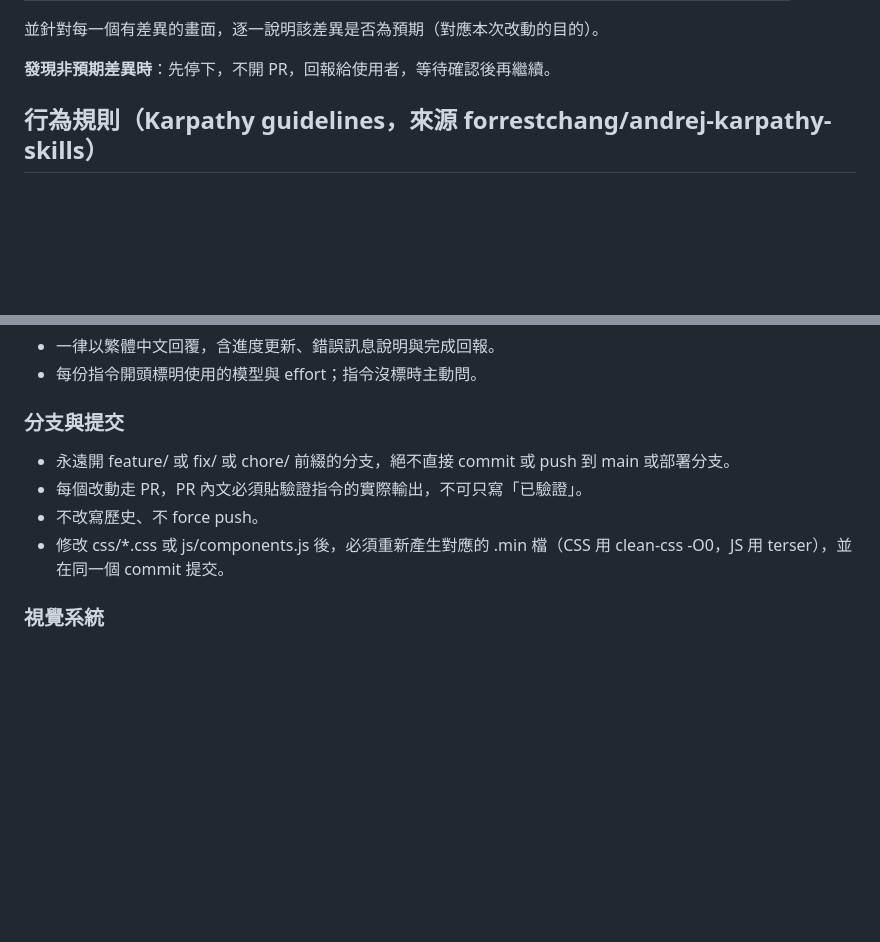
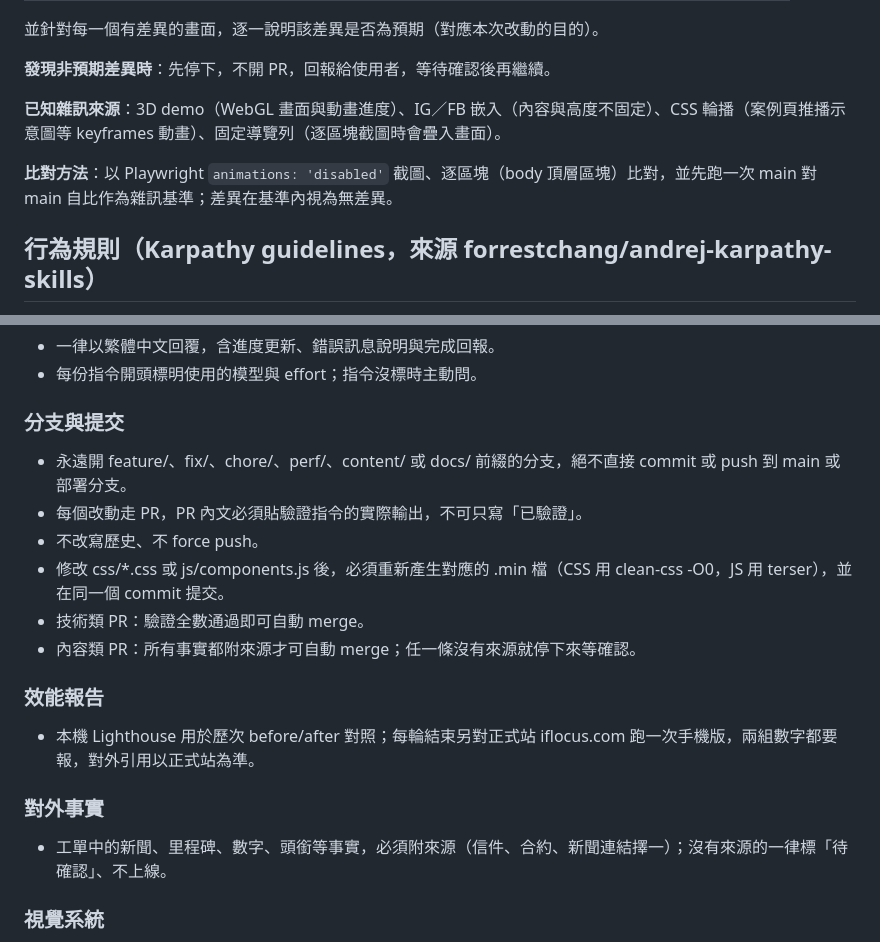
Before and after one commit to JLforAi/iflocus-website, a Markdown page: CLAUDE.md, 2 parts joined by grey strips. Rendered like a GitHub page; blank space fills up the shorter version.

Commit message:
docs: CLAUDE.md 擴充分支前綴、merge、效能報告、對外事實與截圖比對規則
依 grill-me 定案：分支前綴加 perf/、content/、docs/；技術類／內容類 PR 的 merge 規則；
效能報告需本機＋正式站兩組數字；對外事實須附來源；截圖規則追加已知雜訊來源與比對方法。
既有其他條文一字不改。

Co-Authored-By: Claude Opus 5.5 <noreply@anthropic.com>

```diff
--- a/CLAUDE.md
+++ b/CLAUDE.md
@@ -28,6 +28,10 @@
 並針對每一個有差異的畫面，逐一說明該差異是否為預期（對應本次改動的目的）。
 
 **發現非預期差異時**：先停下，不開 PR，回報給使用者，等待確認後再繼續。
+
+**已知雜訊來源**：3D demo（WebGL 畫面與動畫進度）、IG／FB 嵌入（內容與高度不固定）、CSS 輪播（案例頁推播示意圖等 keyframes 動畫）、固定導覽列（逐區塊截圖時會疊入畫面）。
+
+**比對方法**：以 Playwright `animations: 'disabled'` 截圖、逐區塊（body 頂層區塊）比對，並先跑一次 main 對 main 自比作為雜訊基準；差異在基準內視為無差異。
 
 ## 行為規則（Karpathy guidelines，來源 forrestchang/andrej-karpathy-skills）
 
@@ -112,10 +116,18 @@ single-context（根目錄 `GLOSSARY.md` + `docs/adr/`，目前皆尚未建立
 - 每份指令開頭標明使用的模型與 effort；指令沒標時主動問。
 
 ### 分支與提交
-- 永遠開 feature/ 或 fix/ 或 chore/ 前綴的分支，絕不直接 commit 或 push 到 main 或部署分支。
+- 永遠開 feature/、fix/、chore/、perf/、content/ 或 docs/ 前綴的分支，絕不直接 commit 或 push 到 main 或部署分支。
 - 每個改動走 PR，PR 內文必須貼驗證指令的實際輸出，不可只寫「已驗證」。
 - 不改寫歷史、不 force push。
 - 修改 css/*.css 或 js/components.js 後，必須重新產生對應的 .min 檔（CSS 用 clean-css -O0，JS 用 terser），並在同一個 commit 提交。
+- 技術類 PR：驗證全數通過即可自動 merge。
+- 內容類 PR：所有事實都附來源才可自動 merge；任一條沒有來源就停下來等確認。
+
+### 效能報告
+- 本機 Lighthouse 用於歷次 before/after 對照；每輪結束另對正式站 iflocus.com 跑一次手機版，兩組數字都要報，對外引用以正式站為準。
+
+### 對外事實
+- 工單中的新聞、里程碑、數字、頭銜等事實，必須附來源（信件、合約、新聞連結擇一）；沒有來源的一律標「待確認」、不上線。
 
 ### 視覺系統
 - 未經明確同意，不動顏色、class、style、design tokens（locus-brand-tokens.css 及任何 data-brand 選擇器）。
```
